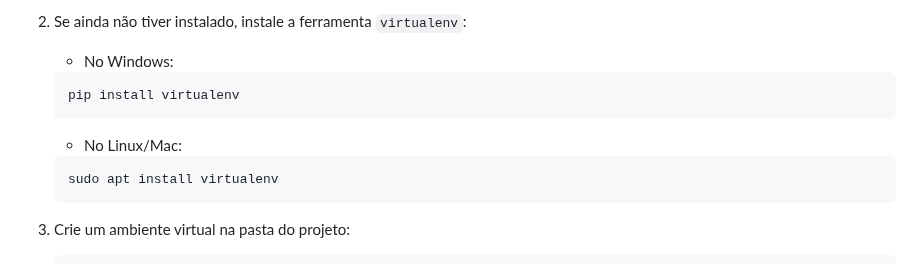
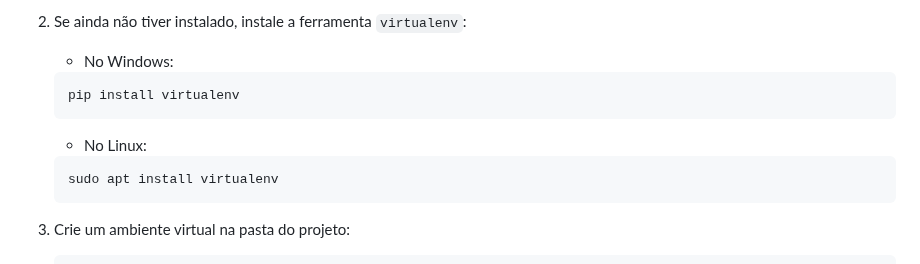
Before and after one commit to Di3go07/desenvolve-python-intermediario, a Markdown page: MODULO 1/Creta/README.md, the part around the change. Drawn GitHub-style.

````diff
--- a/MODULO 1/Creta/README.md
+++ b/MODULO 1/Creta/README.md
@@ -46,7 +46,7 @@ Como criar o ambiente virtual Python desse programa
    ```
    pip install virtualenv
    ```
-   - No Linux/Mac:
+   - No Linux:
    ```
    sudo apt install virtualenv
    ```
````
